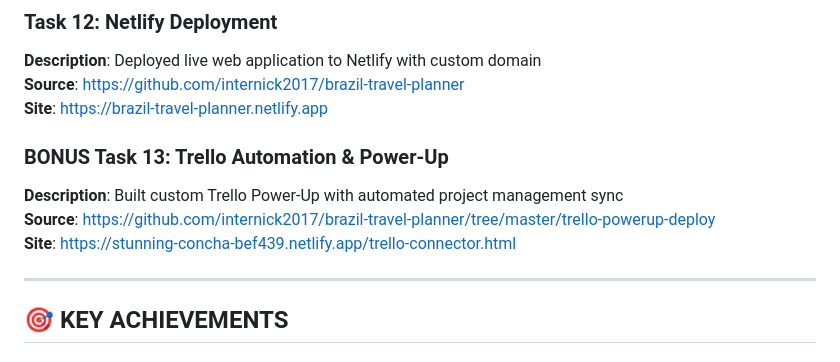
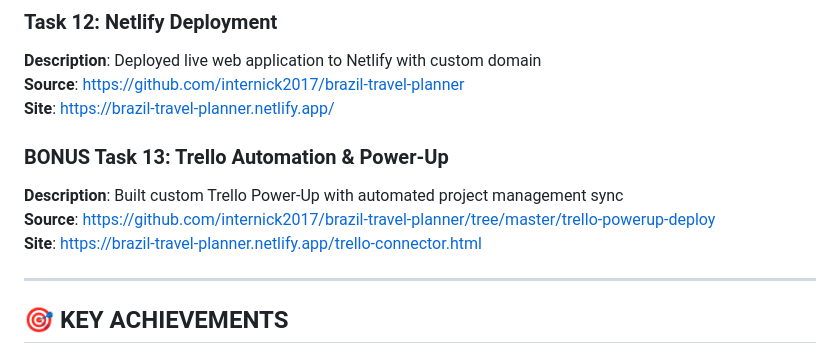
Before and after one commit to internick2017/brazil-travel-planner, a Markdown page: W05_FINAL_PROJECT_REPORT.md, the part around the change. GitHub-like rendering.

Commit message:
docs: Update all documentation and links to new live Netlify deployment

```diff
--- a/W05_FINAL_PROJECT_REPORT.md
+++ b/W05_FINAL_PROJECT_REPORT.md
@@ -66,12 +66,12 @@
 ### **Task 12: Netlify Deployment**
 **Description**: Deployed live web application to Netlify with custom domain
 **Source**: https://github.com/internick2017/brazil-travel-planner
-**Site**: https://brazil-travel-planner.netlify.app
+**Site**: https://brazil-travel-planner.netlify.app/
 
 ### **BONUS Task 13: Trello Automation & Power-Up**
 **Description**: Built custom Trello Power-Up with automated project management sync
 **Source**: https://github.com/internick2017/brazil-travel-planner/tree/master/trello-powerup-deploy
-**Site**: https://stunning-concha-bef439.netlify.app/trello-connector.html
+**Site**: https://brazil-travel-planner.netlify.app/trello-connector.html
 
 ---
 
```
Also changed, not shown: TRELLO_CARDS_UPDATE.md (+1 -1 lines).
